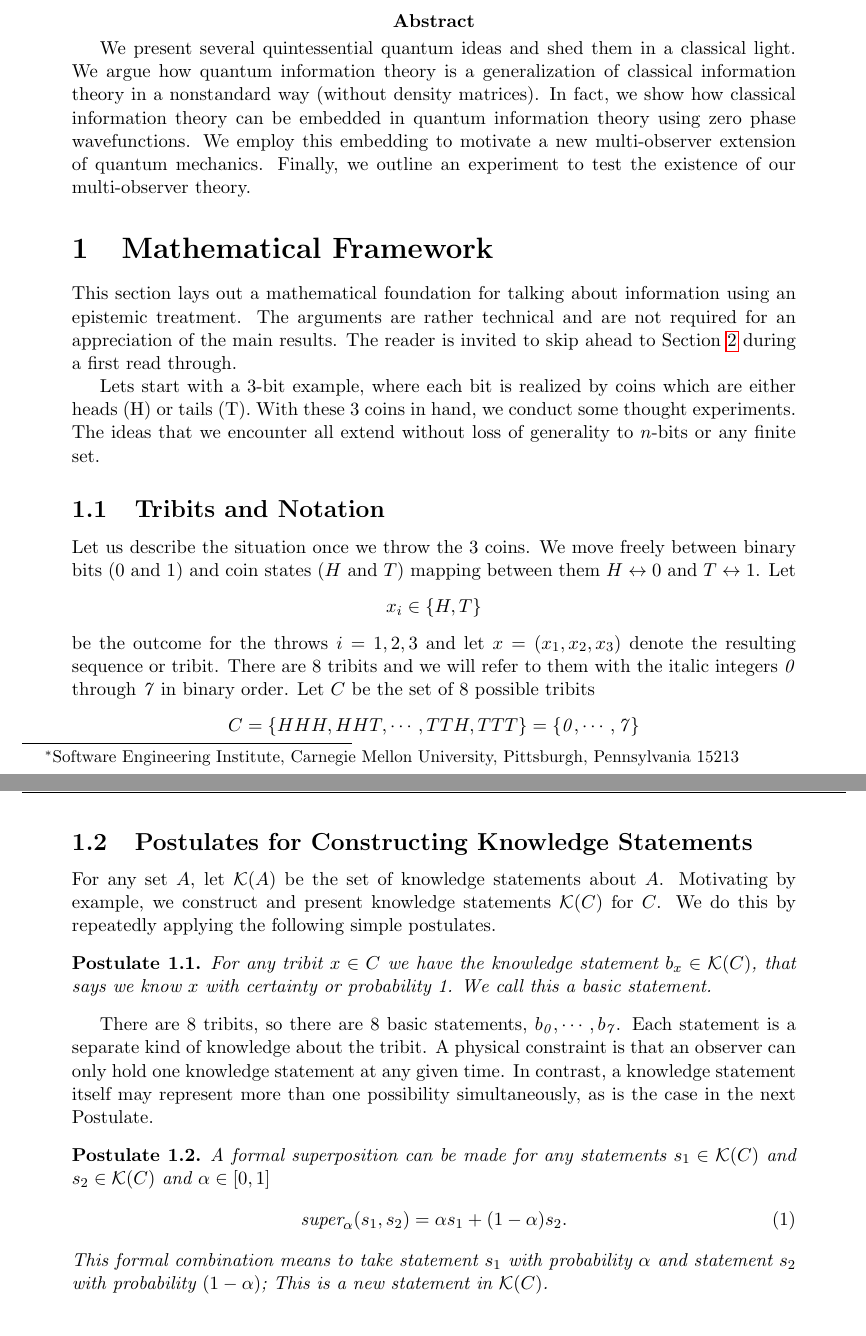
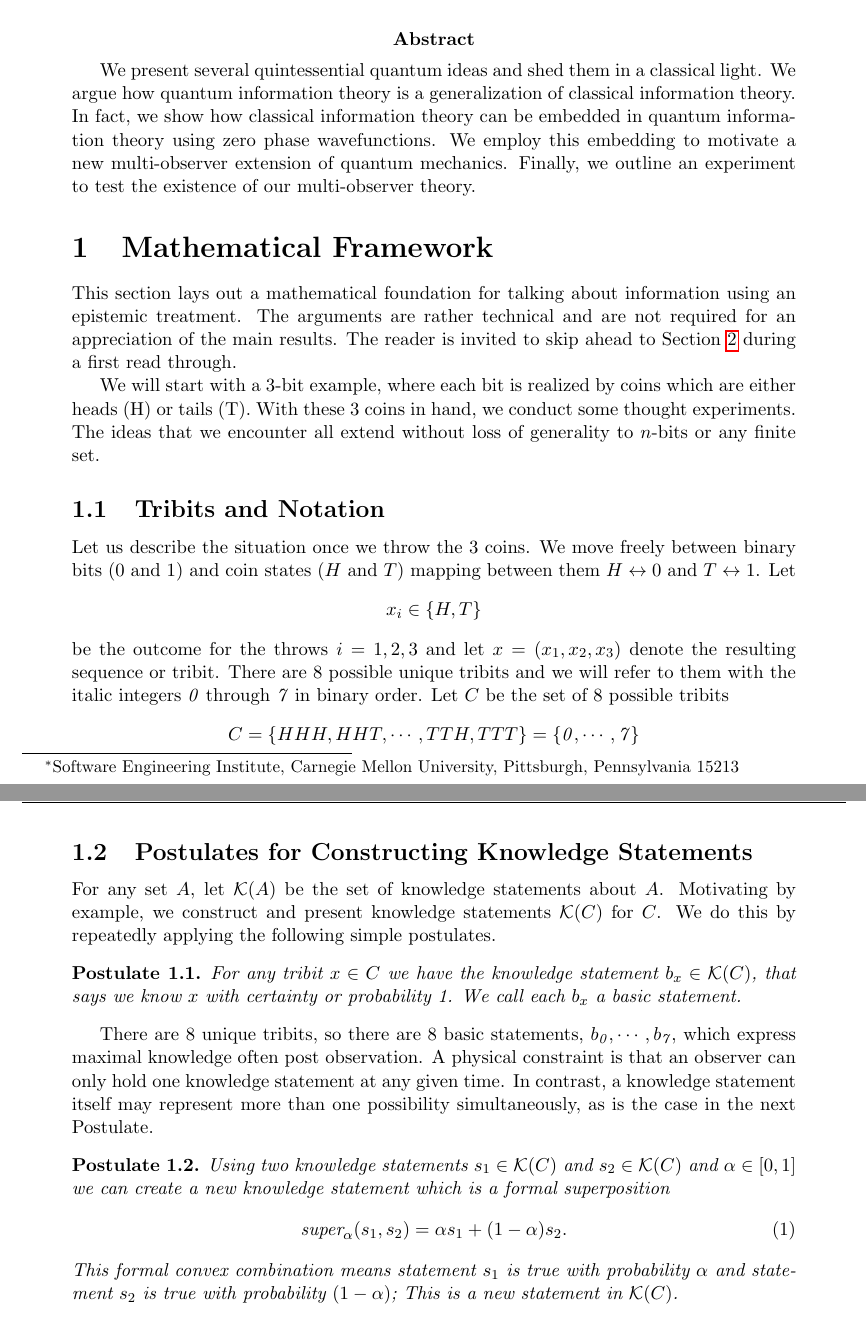
Before and after one commit to kjplaye/multi_observer_qm, a LaTeX document (multi_obs_qm.tex): two parts of pages 1 and 2 of 10, joined at a grey line, cut so that both start at the same text. Compiled offline with pdfLaTeX.

Commit message:
Changes with Justice

```diff
--- a/multi_obs_qm.tex
+++ b/multi_obs_qm.tex
@@ -62,19 +62,19 @@
 
 \epigraph{Solipsism may be logically consistent with present Quantum Mechanics, Monism in the sense of Materialism is not.}{Eugene Wigner}
 
-\abstract{We present several quintessential quantum ideas and shed them in a classical light.  We argue how quantum information theory is a generalization of classical information theory in a nonstandard way (without density matrices).  In fact, we show how classical information theory can be embedded in quantum information theory using zero phase wavefunctions.  We employ this embedding to motivate a new multi-observer extension of quantum mechanics. Finally, we outline an experiment to test the existence of our multi-observer theory.}
+\abstract{We present several quintessential quantum ideas and shed them in a classical light.  We argue how quantum information theory is a generalization of classical information theory.  In fact, we show how classical information theory can be embedded in quantum information theory using zero phase wavefunctions.  We employ this embedding to motivate a new multi-observer extension of quantum mechanics. Finally, we outline an experiment to test the existence of our multi-observer theory.}
 
 \section{Mathematical Framework}
 This section lays out a mathematical foundation for talking about information using an epistemic treatment. The arguments are rather technical and are not required for an appreciation of the main results.  The reader is invited to skip ahead to Section \ref{physicsstart} during a first read through.
 
-Lets start with a 3-bit example, where each bit is realized by coins which are either heads (H) or tails (T).  With these 3 coins in hand, we conduct some thought experiments.  The ideas that we encounter all extend without loss of generality to $n$-bits or any finite set.
+We will start with a 3-bit example, where each bit is realized by coins which are either heads (H) or tails (T).  With these 3 coins in hand, we conduct some thought experiments.  The ideas that we encounter all extend without loss of generality to $n$-bits or any finite set.
 
 \subsection{Tribits and Notation}
 Let us describe the situation once we throw the 3 coins.  We move freely between binary bits ($0$ and $1$) and coin states ($H$ and $T$) mapping between them $H \leftrightarrow 0$ and $T \leftrightarrow 1$. Let
 \[
 x_i \in \{H,T\}
 \]
-be the outcome for the throws $i$ = $1,2,3$ and let $x = (x_1, x_2, x_3)$ denote the resulting sequence or tribit.  There are 8 tribits and we will refer to them with the italic integers $\mathit{0}$ through $\mathit{7}$ in binary order.  Let $C$ be the set of 8 possible tribits
+be the outcome for the throws $i$ = $1,2,3$ and let $x = (x_1, x_2, x_3)$ denote the resulting sequence or tribit.  There are 8 possible unique tribits and we will refer to them with the italic integers $\mathit{0}$ through $\mathit{7}$ in binary order.  Let $C$ be the set of 8 possible tribits
 \[
  C = \{HHH,HHT,\cdots,TTH, TTT\} = \{\mathit{0},\cdots,\mathit{7}\}
 \]
@@ -83,17 +83,17 @@ be the outcome for the throws $i$ = $1,2,3$ and let $x = (x_1, x_2, x_3)$ denote
 For any set $A$, let $\mathcal{K}(A)$ be the set of knowledge statements about $A$.  Motivating by example, we construct and present knowledge statements $\mathcal{K}(C)$ for $C$.  We do this by repeatedly applying the following simple postulates.
 \begin{postulate}
 \label{rule1}
-For any tribit $x \in C$ we have the knowledge statement $b_x \in \mathcal{K}(C)$, that says we know $x$ with certainty or probability 1.  We call this a basic statement.
+For any tribit $x \in C$ we have the knowledge statement $b_x \in \mathcal{K}(C)$, that says we know $x$ with certainty or probability 1.  We call each $b_x$ a basic statement.
 \end{postulate}
-There are 8 tribits, so there are 8 basic statements, $b_\mathit{0},\cdots,b_\mathit{7}$.  Each statement is a separate kind of knowledge about the tribit.  A physical constraint is that an observer can only hold one knowledge statement at any given time.  In contrast, a knowledge statement itself may represent more than one possibility simultaneously, as is the case in the next Postulate.
+There are 8 unique tribits, so there are 8 basic statements, $b_\mathit{0},\cdots,b_\mathit{7}$, which express maximal knowledge often post observation.  A physical constraint is that an observer can only hold one knowledge statement at any given time.  In contrast, a knowledge statement itself may represent more than one possibility simultaneously, as is the case in the next Postulate.
 \begin{postulate}
- \label{rule2}
-  A formal superposition can be made for any statements $s_1 \in \mathcal{K}(C)$ and $s_2 \in \mathcal{K}(C)$ and $\alpha \in [0,1]$
+  \label{rule2}
+  Using two knowledge statements $s_1 \in \mathcal{K}(C)$ and $s_2 \in \mathcal{K}(C)$ and $\alpha \in [0,1]$ we can create a new knowledge statement which is a formal superposition
   \begin{equation}
   \label{super}
   \text{super}_\alpha(s_1,s_2) = \alpha s_1 + (1 -\alpha) s_2.
   \end{equation}
-This formal combination means to take statement $s_1$ with probability $\alpha$ and statement $s_2$ with probability $(1-\alpha)$; This is a new statement in $ \mathcal{K}(C)$.
+This formal convex combination means statement $s_1$ is true with probability $\alpha$ and statement $s_2$ is true with probability $(1-\alpha)$; This is a new statement in $ \mathcal{K}(C)$.
 \end{postulate}
 
 \subsection{Distributions on the Ensemble}
```
Also changed, not shown: multi_obs_qm.pdf, multi_obs_qm.tex (2 more changed lines).
